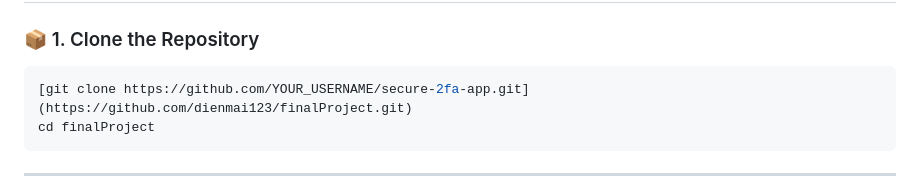
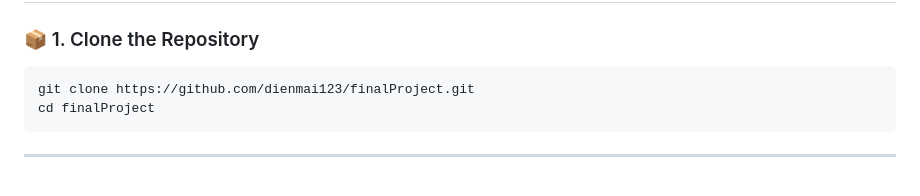
Before and after one commit to dienmai123/finalProject, a Markdown page: README.md, the part around the change. Drawn GitHub-style.

````diff
--- a/README.md
+++ b/README.md
@@ -14,7 +14,7 @@ This is a Flask-based secure authentication system with:
 ### 📦 1. Clone the Repository
 
 ```bash
-[git clone https://github.com/YOUR_USERNAME/secure-2fa-app.git](https://github.com/dienmai123/finalProject.git)
+git clone https://github.com/dienmai123/finalProject.git
 cd finalProject
 ```
 
````
